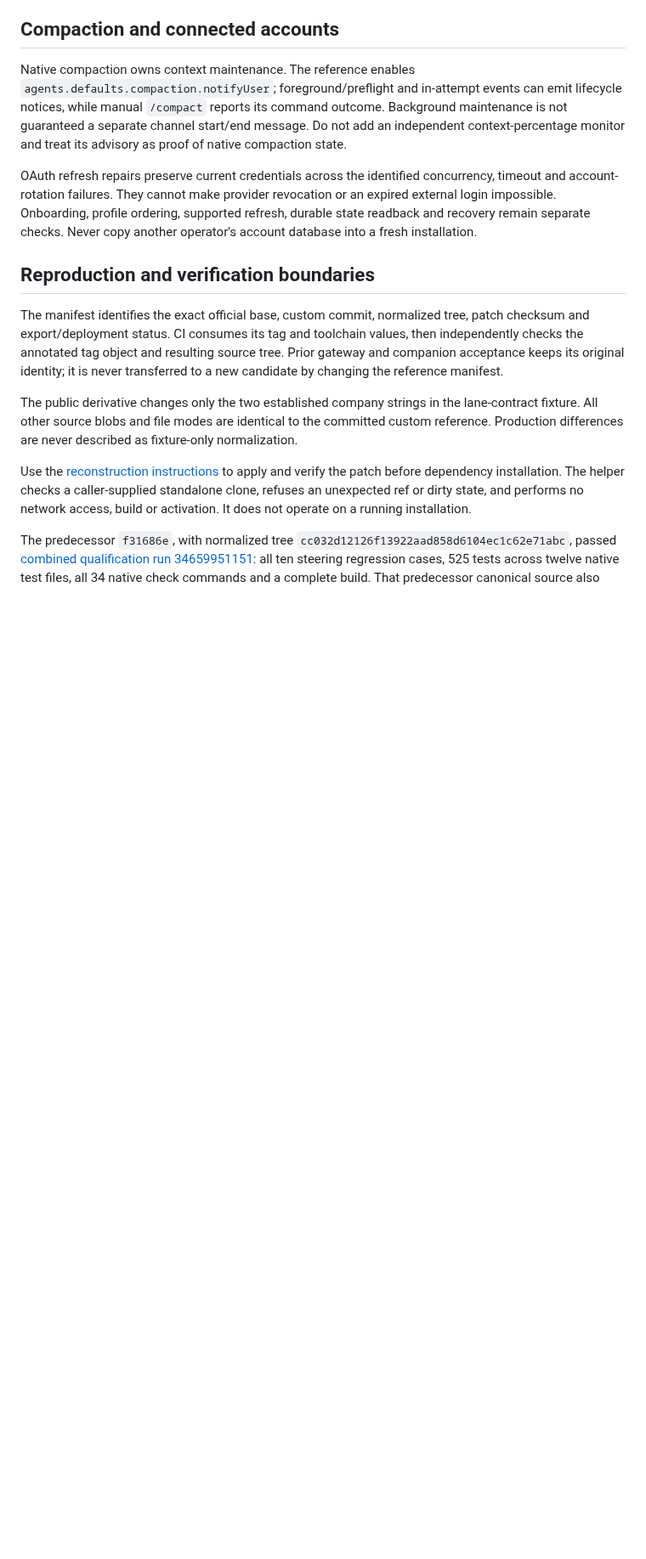
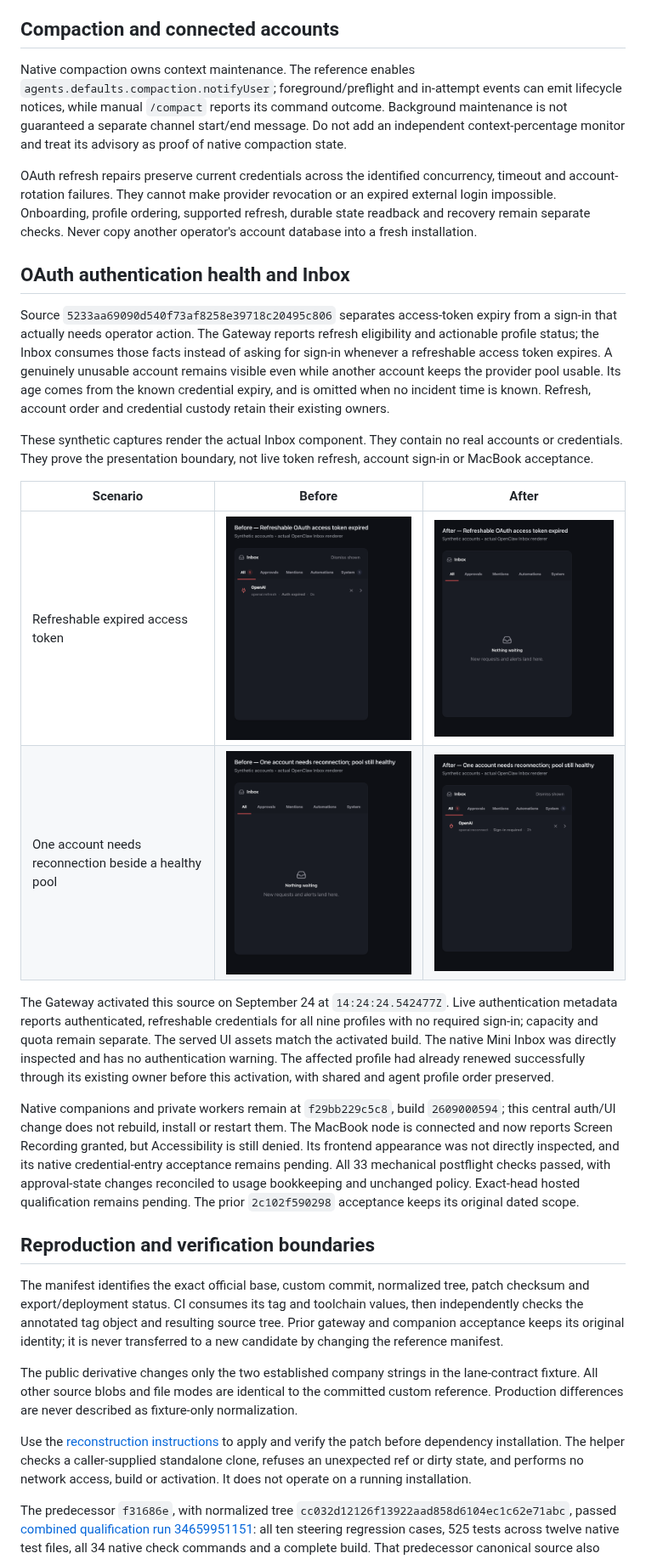
Before and after one commit to josephbergvinson/openclaw-control-plane, a Markdown page: docs/20-runtime-source-changes.md, the part around the change. Shown at 85% size. Drawn GitHub-style; pictures changed too: docs/assets/auth-inbox-20260924/after-reconnect.png (added), docs/assets/auth-inbox-20260924/after-refreshable.png (added), docs/assets/auth-inbox-20260924/before-reconnect.png (added); blank space fills up the shorter version.

```diff
--- a/docs/20-runtime-source-changes.md
+++ b/docs/20-runtime-source-changes.md
@@ -295,6 +295,41 @@ revocation or an expired external login impossible. Onboarding, profile ordering
 supported refresh, durable state readback and recovery remain separate checks.
 Never copy another operator's account database into a fresh installation.
 
+## OAuth authentication health and Inbox
+
+Source `5233aa69090d540f73af8258e39718c20495c806` separates access-token expiry from a sign-in
+that actually needs operator action. The Gateway reports refresh eligibility and
+actionable profile status; the Inbox consumes those facts instead of asking for
+sign-in whenever a refreshable access token expires. A genuinely unusable account
+remains visible even while another account keeps the provider pool usable. Its age
+comes from the known credential expiry, and is omitted when no incident time is known.
+Refresh, account order and credential custody retain their existing owners.
+
+These synthetic captures render the actual Inbox component. They contain no real
+accounts or credentials. They prove the presentation boundary, not live token
+refresh, account sign-in or MacBook acceptance.
+
+| Scenario | Before | After |
+| --- | --- | --- |
+| Refreshable expired access token | ![False expired-auth warning](assets/auth-inbox-20260924/before-refreshable.png) | ![No sign-in action required](assets/auth-inbox-20260924/after-refreshable.png) |
+| One account needs reconnection beside a healthy pool | ![Account failure hidden](assets/auth-inbox-20260924/before-reconnect.png) | ![Account sign-in warning with expiry age](assets/auth-inbox-20260924/after-reconnect.png) |
+
+The Gateway activated this source on September 24 at `14:24:24.542477Z`.
+Live authentication metadata reports authenticated, refreshable credentials for all
+nine profiles with no required sign-in; capacity and quota remain separate. The
+served UI assets match the activated build. The native Mini Inbox was directly inspected and has no authentication warning. The affected
+profile had already renewed successfully through its existing owner before this
+activation, with shared and agent profile order preserved.
+
+Native companions and private workers remain at `f29bb229c5c8`, build `2609000594`;
+this central auth/UI change does not rebuild, install or restart them. The MacBook
+node is connected and now reports Screen Recording granted, but Accessibility is
+still denied. Its frontend appearance was not directly inspected, and its native
+credential-entry acceptance remains pending. All 33 mechanical postflight checks
+passed, with approval-state changes reconciled to usage bookkeeping and unchanged
+policy. Exact-head hosted qualification remains pending. The prior `2c102f590298`
+acceptance keeps its original dated scope.
+
 ## Reproduction and verification boundaries
 
 The manifest identifies the exact official base, custom commit, normalized tree,
```
Also changed, not shown: runtime/README.md (+38 -0 lines), 2 other files.
